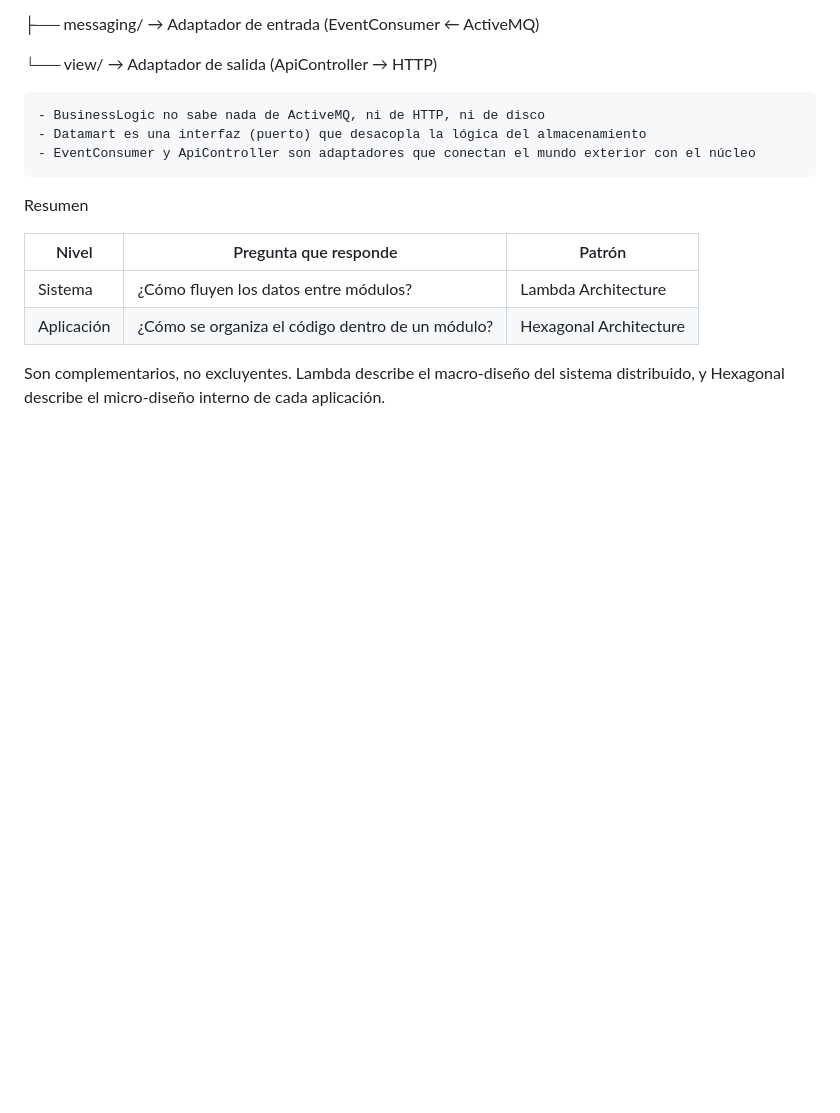
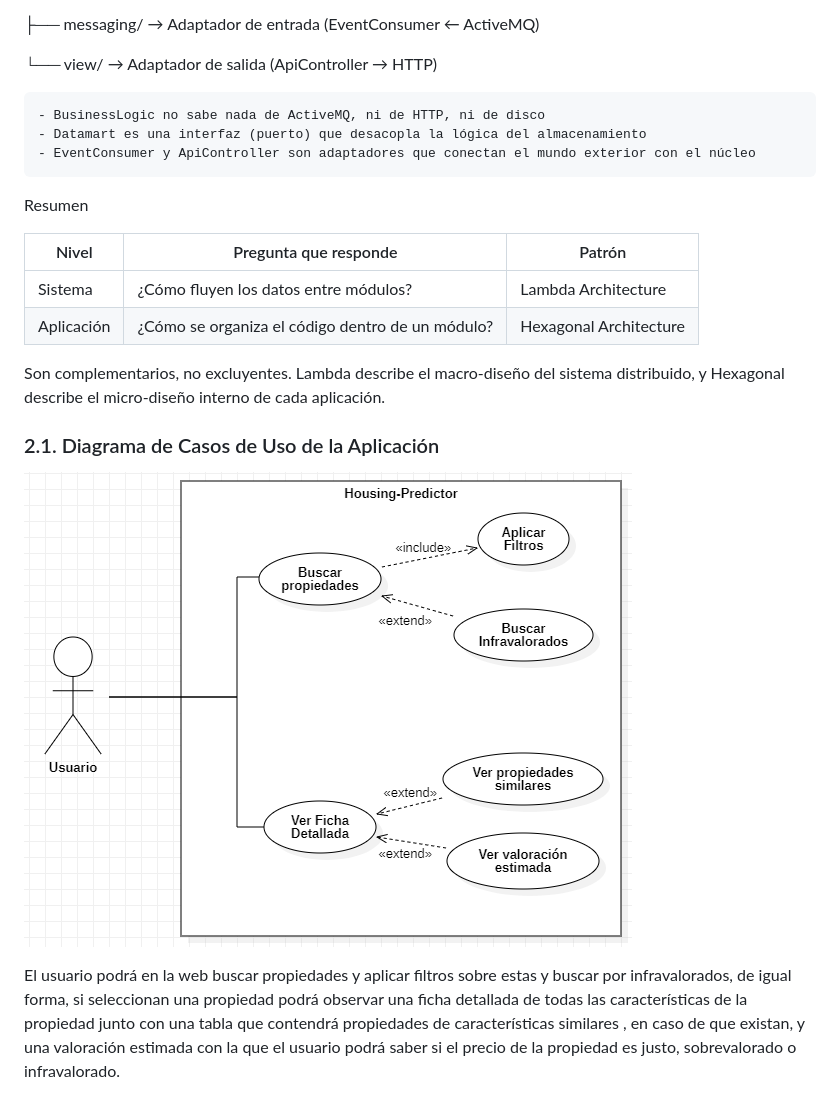
Before and after one commit to RubenPerdomo159/Housing-Predictor, a Markdown page: README.md, the part around the change. Drawn GitHub-style; blank space fills up the shorter version.

Commit message:
Update README with use case diagram and features
Added use case diagram and detailed property search description.

```diff
--- a/README.md
+++ b/README.md
@@ -205,3 +205,8 @@ Resumen
 
 
 Son complementarios, no excluyentes. Lambda describe el macro-diseño del sistema distribuido, y Hexagonal describe el micro-diseño interno de cada aplicación.
+
+### 2.1. Diagrama de Casos de Uso de la Aplicación
+![Casos de uso](casos_uso.png)
+
+El usuario podrá en la web buscar propiedades y aplicar filtros sobre estas y buscar por infravalorados, de igual forma, si seleccionan una propiedad podrá observar una ficha detallada de todas las características de la propiedad junto con una tabla que contendrá propiedades de características similares , en caso de que existan, y una valoración estimada con la que el usuario podrá saber si el precio de la propiedad es justo, sobrevalorado o infravalorado.
```
